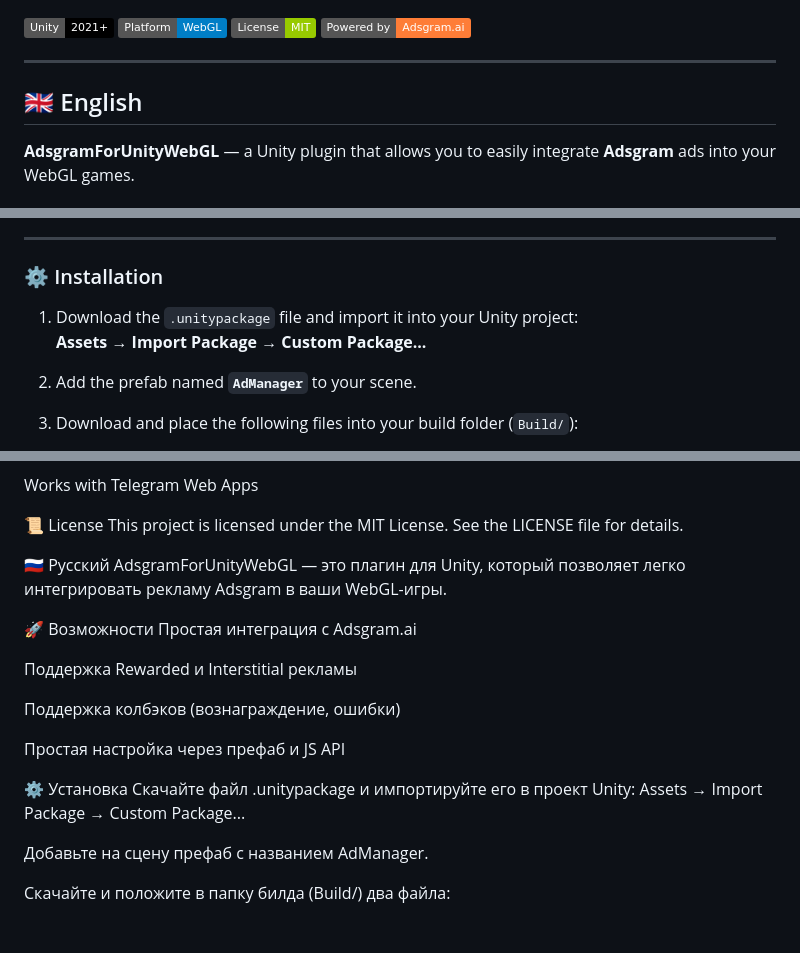
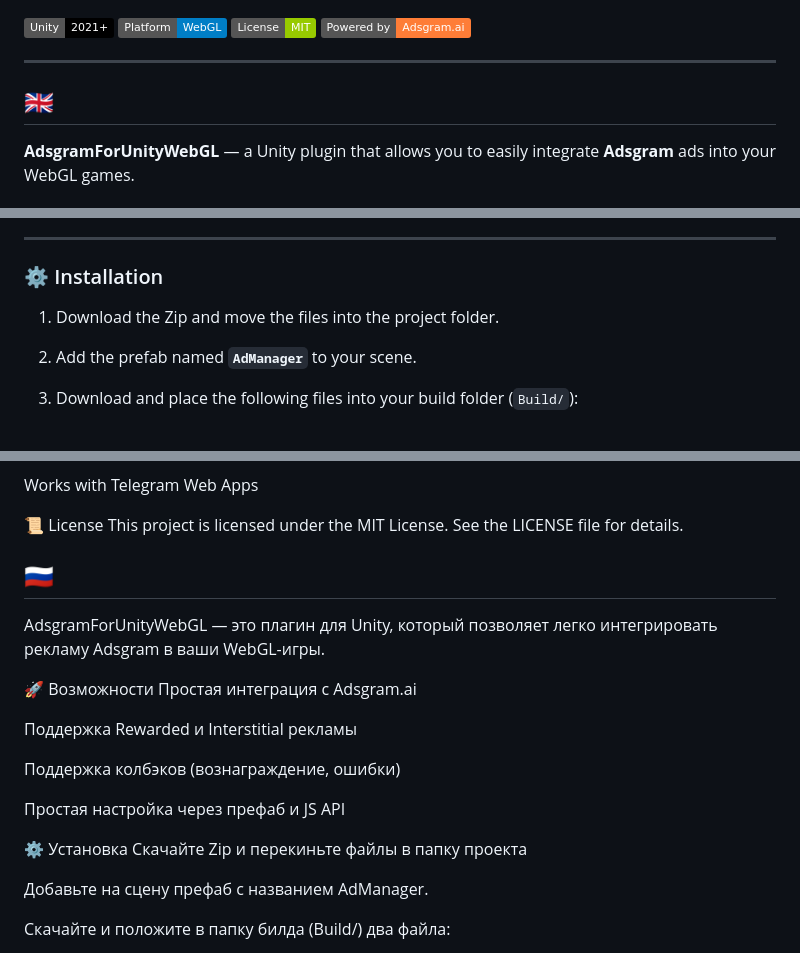
Before and after one commit to vorontsov-alexander/AdsgramForUnityWebGL, a Markdown page: README.md, 3 parts joined by grey strips. Rendered like a GitHub page; badges without logos.

```diff
--- a/README.md
+++ b/README.md
@@ -7,7 +7,7 @@
 
 ---
 
-## 🇬🇧 English
+## 🇬🇧
 
 **AdsgramForUnityWebGL** — a Unity plugin that allows you to easily integrate **Adsgram** ads into your WebGL games.
 
@@ -21,9 +21,7 @@
 
 ### ⚙️ Installation
 
-1. Download the `.unitypackage` file and import it into your Unity project:
-   **Assets → Import Package → Custom Package...**
-
+1. Download the Zip and move the files into the project folder.
 2. Add the prefab named **`AdManager`** to your scene.
 3. Download and place the following files into your build folder (`Build/`):
    - `telegram-web-app.js` — Telegram Web App API
@@ -107,7 +105,7 @@ Works with Telegram Web Apps
 This project is licensed under the MIT License.
 See the LICENSE file for details.
 
-🇷🇺 Русский
+## 🇷🇺
 AdsgramForUnityWebGL — это плагин для Unity, который позволяет легко интегрировать рекламу Adsgram в ваши WebGL-игры.
 
 🚀 Возможности
@@ -120,8 +118,7 @@ AdsgramForUnityWebGL — это плагин для Unity, который поз
 Простая настройка через префаб и JS API
 
 ⚙️ Установка
-Скачайте файл .unitypackage и импортируйте его в проект Unity:
-Assets → Import Package → Custom Package...
+Скачайте Zip и перекиньте файлы в папку проекта
 
 Добавьте на сцену префаб с названием AdManager.
 
```
